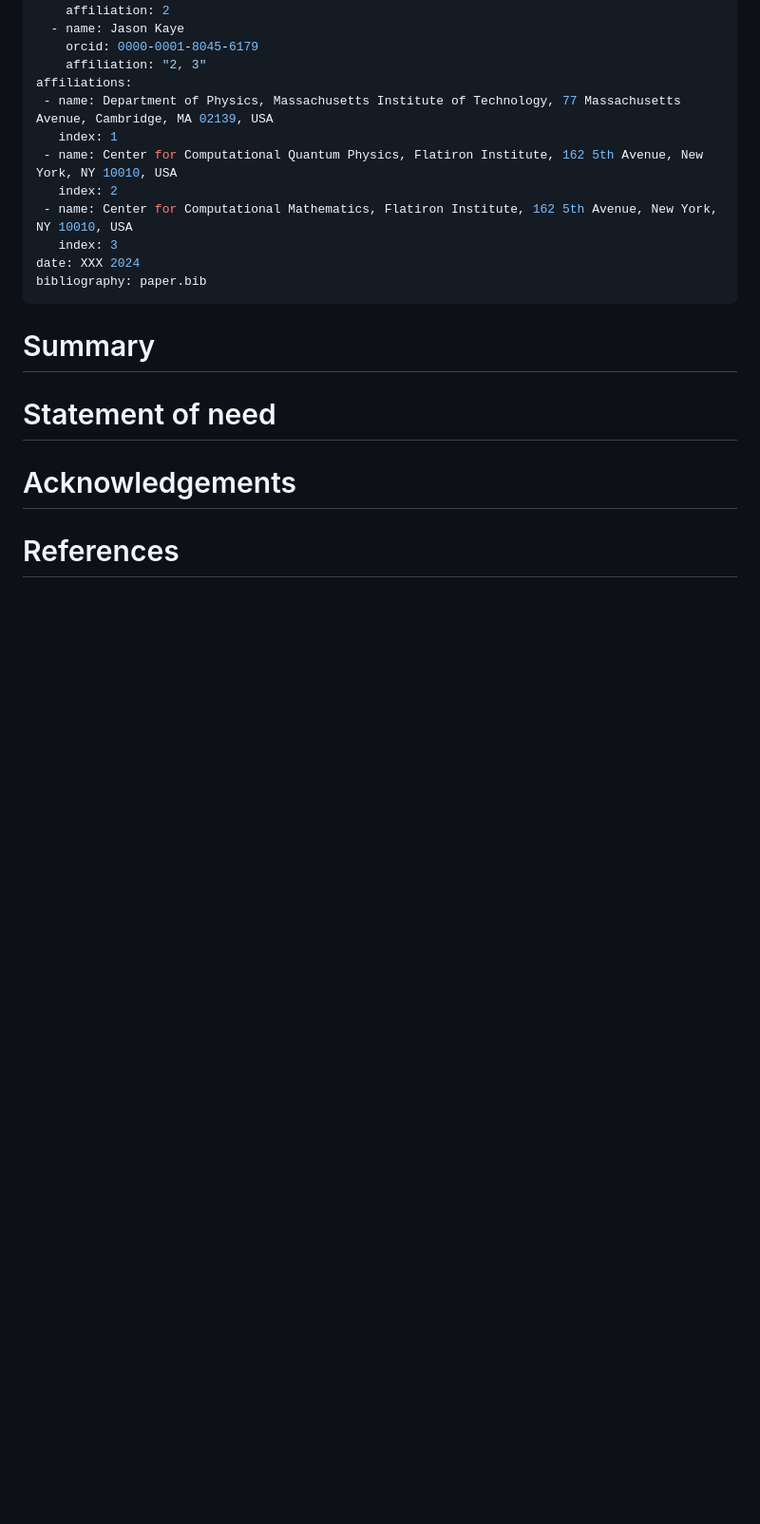
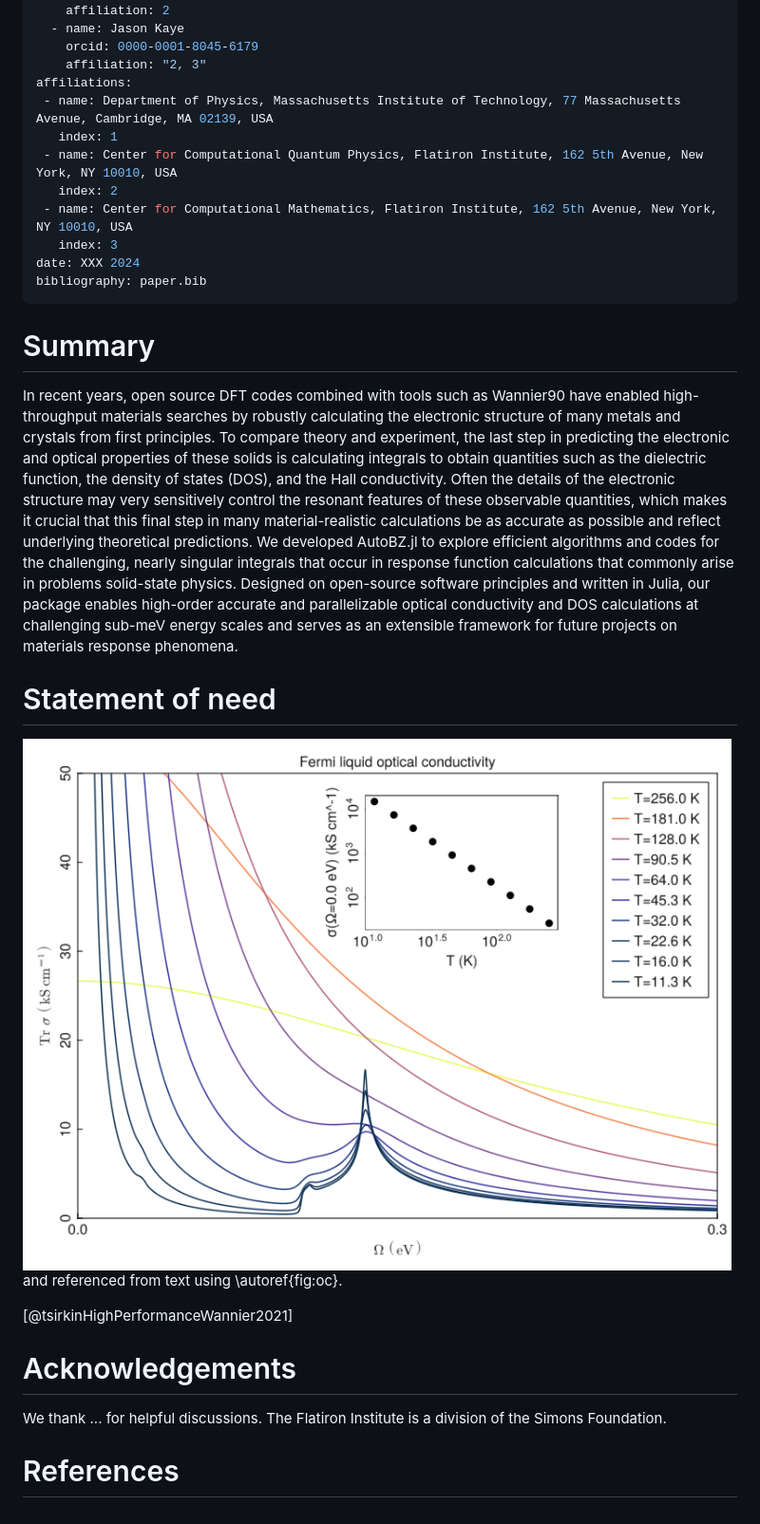
Before and after one commit to lxvm/AutoBZ.jl, a Markdown page: paper/paper.md, the part around the change. Shown: that part at 95% size. GitHub-like rendering; pictures changed too: paper/oc_fermiliquid.png (added); blank space fills up the shorter version.

Commit message:
add summary

```diff
--- a/paper/paper.md
+++ b/paper/paper.md
@@ -31,8 +31,34 @@ bibliography: paper.bib
 
 # Summary
 
+In recent years, open source DFT codes combined with tools such as Wannier90
+have enabled high-throughput materials searches by robustly calculating the
+electronic structure of many metals and crystals from first principles. To
+compare theory and experiment, the last step in predicting the electronic and
+optical properties of these solids is calculating integrals to obtain quantities
+such as the dielectric function, the density of states (DOS), and the Hall
+conductivity. Often the details of the electronic structure may very sensitively
+control the resonant features of these observable quantities, which makes it
+crucial that this final step in many material-realistic calculations be as
+accurate as possible and reflect underlying theoretical predictions. We
+developed AutoBZ.jl to explore efficient algorithms and codes for the
+challenging, nearly singular integrals that occur in response function
+calculations that commonly arise in problems solid-state physics. Designed on
+open-source software principles and written in Julia, our package enables
+high-order accurate and parallelizable optical conductivity and DOS calculations
+at challenging sub-meV energy scales and serves as an extensible framework for
+future projects on materials response phenomena.
+
 # Statement of need
+
+![The optical conductivity of SrVO3.\label{fig:oc}](oc_fermiliquid.png)
+and referenced from text using \autoref{fig:oc}.
+
+[@tsirkinHighPerformanceWannier2021]
 
 # Acknowledgements
 
+We thank ... for helpful discussions.
+The Flatiron Institute is a division of the Simons Foundation.
+
 # References
```
Also changed, not shown: 1 other file.
